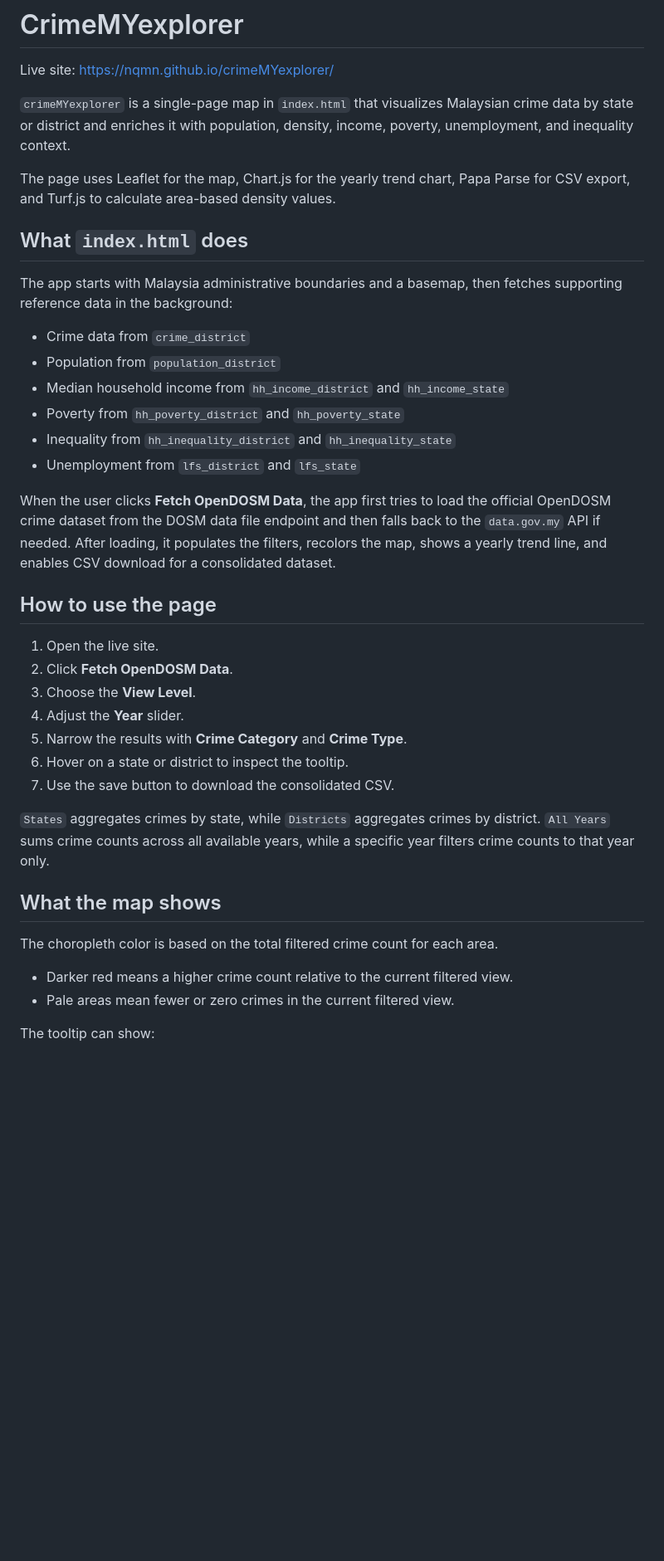
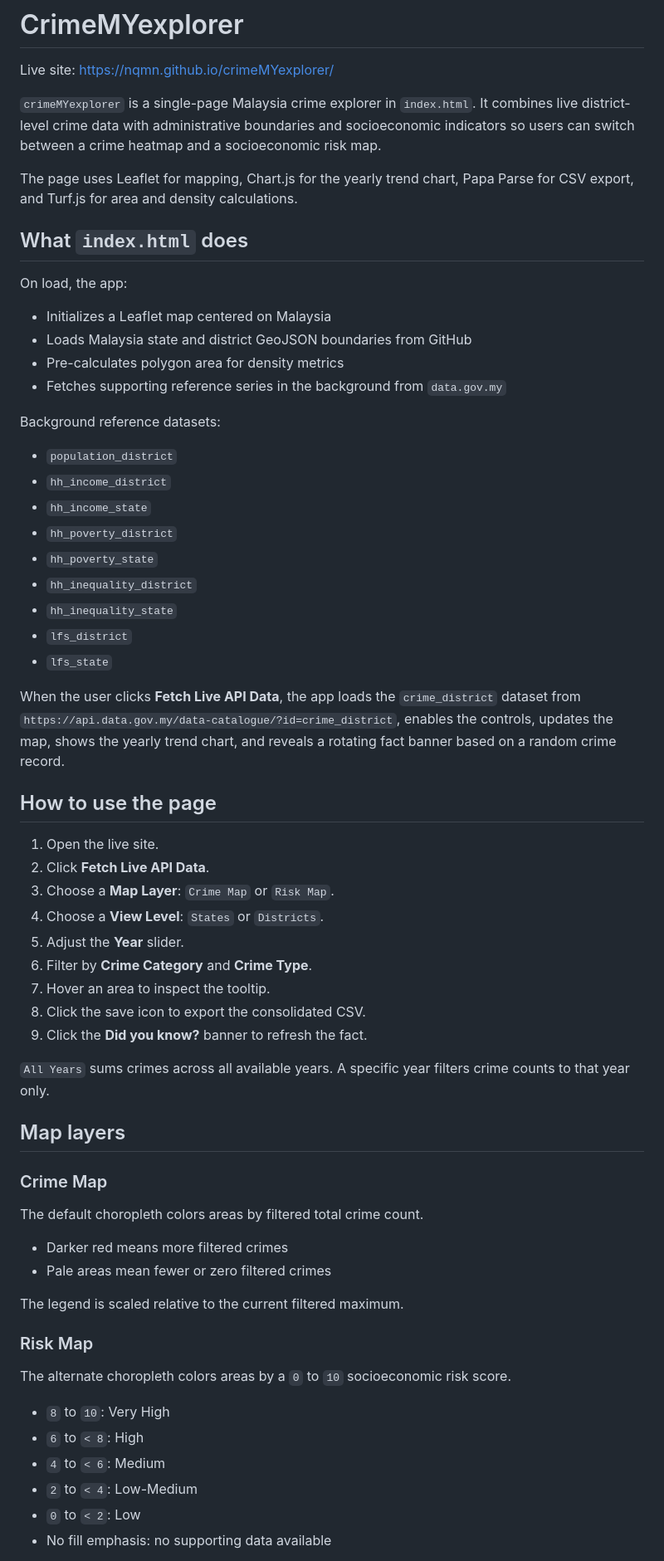
Before and after one commit to nqmn/crimeMYexplorer, a Markdown page: README.md, the part around one of its changes. Shown at 83% size. Drawn GitHub-style; blank space fills up the shorter version.

```diff
--- a/README.md
+++ b/README.md
@@ -2,40 +2,68 @@
 
 Live site: <https://nqmn.github.io/crimeMYexplorer/>
 
-`crimeMYexplorer` is a single-page map in `index.html` that visualizes Malaysian crime data by state or district and enriches it with population, density, income, poverty, unemployment, and inequality context.
+`crimeMYexplorer` is a single-page Malaysia crime explorer in `index.html`. It combines live district-level crime data with administrative boundaries and socioeconomic indicators so users can switch between a crime heatmap and a socioeconomic risk map.
 
-The page uses Leaflet for the map, Chart.js for the yearly trend chart, Papa Parse for CSV export, and Turf.js to calculate area-based density values.
+The page uses Leaflet for mapping, Chart.js for the yearly trend chart, Papa Parse for CSV export, and Turf.js for area and density calculations.
 
 ## What `index.html` does
 
-The app starts with Malaysia administrative boundaries and a basemap, then fetches supporting reference data in the background:
+On load, the app:
 
-- Crime data from `crime_district`
-- Population from `population_district`
-- Median household income from `hh_income_district` and `hh_income_state`
-- Poverty from `hh_poverty_district` and `hh_poverty_state`
-- Inequality from `hh_inequality_district` and `hh_inequality_state`
-- Unemployment from `lfs_district` and `lfs_state`
+- Initializes a Leaflet map centered on Malaysia
+- Loads Malaysia state and district GeoJSON boundaries from GitHub
+- Pre-calculates polygon area for density metrics
+- Fetches supporting reference series in the background from `data.gov.my`
 
-When the user clicks **Fetch OpenDOSM Data**, the app first tries to load the official OpenDOSM crime dataset from the DOSM data file endpoint and then falls back to the `data.gov.my` API if needed. After loading, it populates the filters, recolors the map, shows a yearly trend line, and enables CSV download for a consolidated dataset.
+Background reference datasets:
+
+- `population_district`
+- `hh_income_district`
+- `hh_income_state`
+- `hh_poverty_district`
+- `hh_poverty_state`
+- `hh_inequality_district`
+- `hh_inequality_state`
+- `lfs_district`
+- `lfs_state`
+
+When the user clicks **Fetch Live API Data**, the app loads the `crime_district` dataset from `https://api.data.gov.my/data-catalogue/?id=crime_district`, enables the controls, updates the map, shows the yearly trend chart, and reveals a rotating fact banner based on a random crime record.
 
 ## How to use the page
 
 1. Open the live site.
-2. Click **Fetch OpenDOSM Data**.
-3. Choose the **View Level**.
-4. Adjust the **Year** slider.
-5. Narrow the results with **Crime Category** and **Crime Type**.
-6. Hover on a state or district to inspect the tooltip.
-7. Use the save button to download the consolidated CSV.
+2. Click **Fetch Live API Data**.
+3. Choose a **Map Layer**:
+   `Crime Map` or `Risk Map`.
+4. Choose a **View Level**:
+   `States` or `Districts`.
+5. Adjust the **Year** slider.
+6. Filter by **Crime Category** and **Crime Type**.
+7. Hover an area to inspect the tooltip.
+8. Click the save icon to export the consolidated CSV.
+9. Click the **Did you know?** banner to refresh the fact.
 
-`States` aggregates crimes by state, while `Districts` aggregates crimes by district. `All Years` sums crime counts across all available years, while a specific year filters crime counts to that year only.
+`All Years` sums crimes across all available years. A specific year filters crime counts to that year only.
 
-## What the map shows
+## Map layers
 
-The choropleth color is based on the total filtered crime count for each area.
+### Crime Map
 
-- Darker red means a higher crime count relative to the current filtered view.
-- Pale areas mean fewer or zero crimes in the current filtered view.
+The default choropleth colors areas by filtered total crime count.
 
-The tooltip can show:
+- Darker red means more filtered crimes
+- Pale areas mean fewer or zero filtered crimes
+
+The legend is scaled relative to the current filtered maximum.
+
+### Risk Map
+
+The alternate choropleth colors areas by a `0` to `10` socioeconomic risk score.
+
+- `8` to `10`: Very High
+- `6` to `< 8`: High
+- `4` to `< 6`: Medium
+- `2` to `< 4`: Low-Medium
+- `0` to `< 2`: Low
+- No fill emphasis: no supporting data available
+
```
Also changed, not shown: other parts of README.md (+56 -49 lines).
